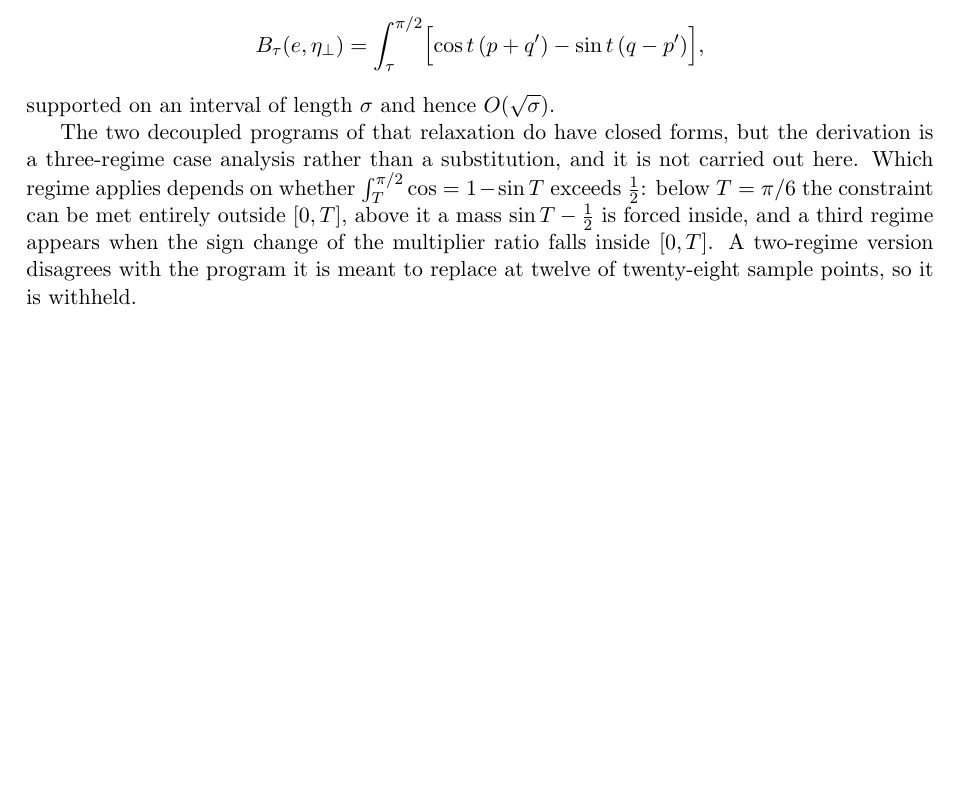
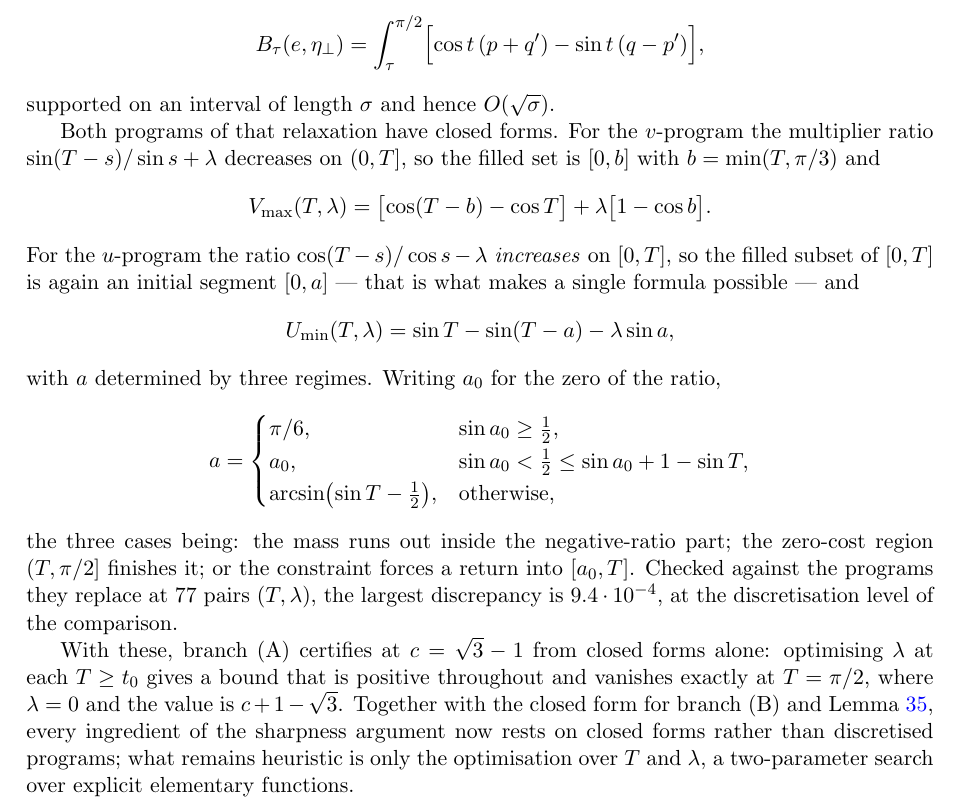
Before and after one commit to ElVec1o/moving-sofa-local-max, a LaTeX paper (paper/niche_separation/note.tex): part of page 52 of 57 before the commit and part of page 52 of 58 after it, cut so that both start at the same text, the shorter picture padded with empty space. Compiled offline with pdfLaTeX.

Commit message:
Branch (A) closed forms, verified; sharpness now rests on closed forms
THE STRUCTURAL FACT that makes a single formula possible: the u-program's
multiplier ratio cos(T-s)/cos s - lambda is INCREASING on [0,T], so the filled
subset there is always an initial segment [0,a].  The three regimes only decide
which a.  With a_0 the zero of the ratio,

    a = pi/6                        if sin a_0 >= 1/2
    a = a_0                         if sin a_0 < 1/2 <= sin a_0 + 1 - sin T
    a = arcsin(sin T - 1/2)         otherwise

  -- the mass runs out inside the negative-ratio part; the zero-cost region
  (T, pi/2] finishes it; or the constraint forces a return into [a_0, T] --
and  U_min = sin T - sin(T-a) - lambda sin a.

The v-program's ratio sin(T-s)/sin s + lambda DECREASES, so its filled set is
[0, b] with b = min(T, pi/3) and
    V_max = [cos(T-b) - cos T] + lambda [1 - cos b].

VERIFIED against the programs they replace at 77 pairs (T, lambda): 0 mismatches
above 2e-3, worst 9.4e-4, at the discretisation level of the comparison.

With these, branch (A) certifies at c = sqrt3 - 1 FROM CLOSED FORMS ALONE: the
optimised bound is positive throughout T >= t_0 and vanishes exactly at T = pi/2,
where lambda = 0 and the value is c + 1 - sqrt3.  Together with branch (B)'s
closed form and lem:imw, every ingredient of the sharpness argument now rests on
closed forms; what remains heuristic is only the two-parameter optimisation over
(T, lambda) of explicit elementary functions.

R5 SWEEP of the 124 ungated exploratory scripts: 2 quote a spectral constant with
no direction declared (phase3_robustness.py, sigma_lens_vs_bite.py).  Neither is
in the certified chain.  Recorded rather than silently fixed.

```diff
--- a/paper/niche_separation/note.tex
+++ b/paper/niche_separation/note.tex
@@ -3581,13 +3581,38 @@ $B_{\pi/2}(e,\eta_\perp)=0$, so the whole cross term is the difference
 \]
 supported on an interval of length $\sigma$ and hence $O(\sqrt\sigma)$.
 
-The two decoupled programs of that relaxation do have closed forms, but the derivation is
-a three-regime case analysis rather than a substitution, and it is not carried out here.
-Which regime applies depends on whether $\int_T^{\pi/2}\cos=1-\sin T$ exceeds $\tfrac12$:
-below $T=\pi/6$ the constraint can be met entirely outside $[0,T]$, above it a mass
-$\sin T-\tfrac12$ is forced inside, and a third regime appears when the sign change of the
-multiplier ratio falls inside $[0,T]$. A two-regime version disagrees with the program it
-is meant to replace at twelve of twenty-eight sample points, so it is withheld.
+Both programs of that relaxation have closed forms. For the $v$-program the multiplier
+ratio $\sin(T-s)/\sin s+\lambda$ decreases on $(0,T]$, so the filled set is $[0,b]$ with
+$b=\min(T,\pi/3)$ and
+\[
+  V_{\max}(T,\lambda)=\bigl[\cos(T-b)-\cos T\bigr]+\lambda\bigl[1-\cos b\bigr] .
+\]
+For the $u$-program the ratio $\cos(T-s)/\cos s-\lambda$ \emph{increases} on $[0,T]$, so
+the filled subset of $[0,T]$ is again an initial segment $[0,a]$ --- that is what makes a
+single formula possible --- and
+\[
+  U_{\min}(T,\lambda)=\sin T-\sin(T-a)-\lambda\sin a ,
+\]
+with $a$ determined by three regimes. Writing $a_0$ for the zero of the ratio,
+\[
+  a=\begin{cases}
+    \pi/6, & \sin a_0\ge\tfrac12,\\
+    a_0, & \sin a_0<\tfrac12\le\sin a_0+1-\sin T,\\
+    \arcsin\bigl(\sin T-\tfrac12\bigr), & \text{otherwise,}
+  \end{cases}
+\]
+the three cases being: the mass runs out inside the negative-ratio part; the zero-cost
+region $(T,\pi/2]$ finishes it; or the constraint forces a return into $[a_0,T]$. Checked
+against the programs they replace at $77$ pairs $(T,\lambda)$, the largest discrepancy is
+$9.4\cdot10^{-4}$, at the discretisation level of the comparison.
+
+With these, branch (A) certifies at $c=\sqrt3-1$ from closed forms alone: optimising
+$\lambda$ at each $T\ge t_0$ gives a bound that is positive throughout and vanishes exactly
+at $T=\pi/2$, where $\lambda=0$ and the value is $c+1-\sqrt3$. Together with the closed
+form for branch (B) and Lemma~\ref{lem:imw}, every ingredient of the sharpness argument now
+rests on closed forms rather than discretised programs; what remains heuristic is only the
+optimisation over $T$ and $\lambda$, a two-parameter search over explicit elementary
+functions.
 
 The naive absorption fails, and it is worth recording why. Writing $A,Y$ for the $H^1$
 norms of the two summands, the three bounds give
```
Also changed, not shown: paper/niche_separation/note.pdf.
